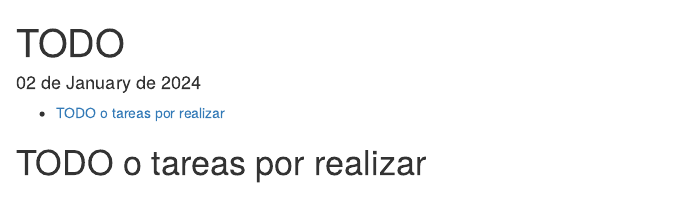
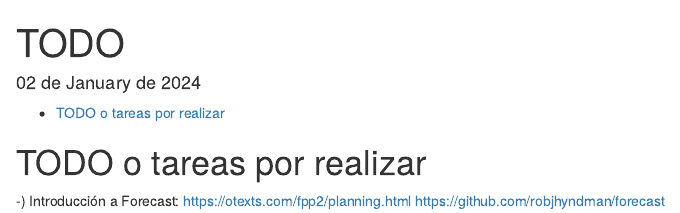
Before and after one commit to fralozrui/Modelos-aditivos-generalizados-en-analisis-del-cambio-climatico, an R Markdown document (Modelos-aditivos-generalizados-en-analisis-del-cambio-climatico/MemoriaTFE/a_TODO.Rmd): the page in a window 1100 px wide, from its top. Rendered offline with R 4.5, knitr and Pandoc, with nearby package versions.

Commit message:
forecast

````diff
--- a/Modelos-aditivos-generalizados-en-analisis-del-cambio-climatico/MemoriaTFE/a_TODO.Rmd
+++ b/Modelos-aditivos-generalizados-en-analisis-del-cambio-climatico/MemoriaTFE/a_TODO.Rmd
@@ -14,3 +14,7 @@ knitr::opts_chunk$set(echo = TRUE)
 ```
 
 # TODO o tareas por realizar
+
+-) Introducción a Forecast:
+   https://otexts.com/fpp2/planning.html
+   https://github.com/robjhyndman/forecast
````
